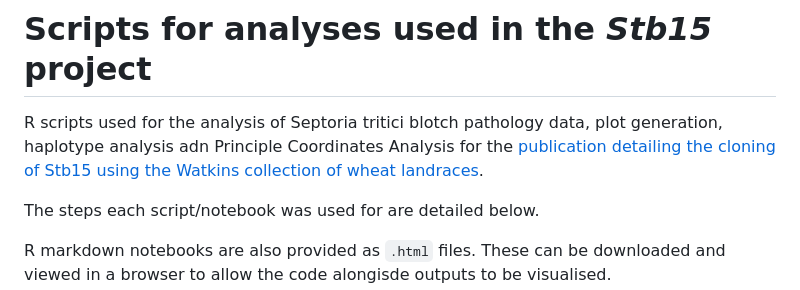
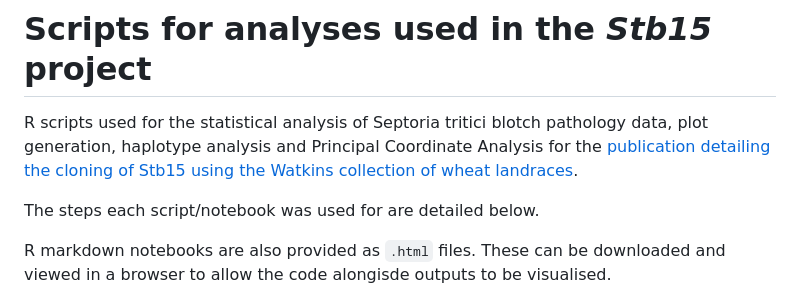
Before and after one commit to ambernhafeez/Stb15_Project_Analyses, a Markdown page: README.md, the part around the change. GitHub-like rendering.

```diff
--- a/README.md
+++ b/README.md
@@ -1,5 +1,5 @@
 # Scripts for analyses used in the _Stb15_ project
-R scripts used for the analysis of Septoria tritici blotch pathology data, plot generation, haplotype analysis adn Principle Coordinates Analysis for the [publication detailing the cloning of Stb15 using the Watkins collection of wheat landraces](https://doi.org/10.1101/2023.09.11.557217).
+R scripts used for the statistical analysis of Septoria tritici blotch pathology data, plot generation, haplotype analysis and Principal Coordinate Analysis for the [publication detailing the cloning of Stb15 using the Watkins collection of wheat landraces](https://doi.org/10.1101/2023.09.11.557217).
 
 The steps each script/notebook was used for are detailed below.
 
```
